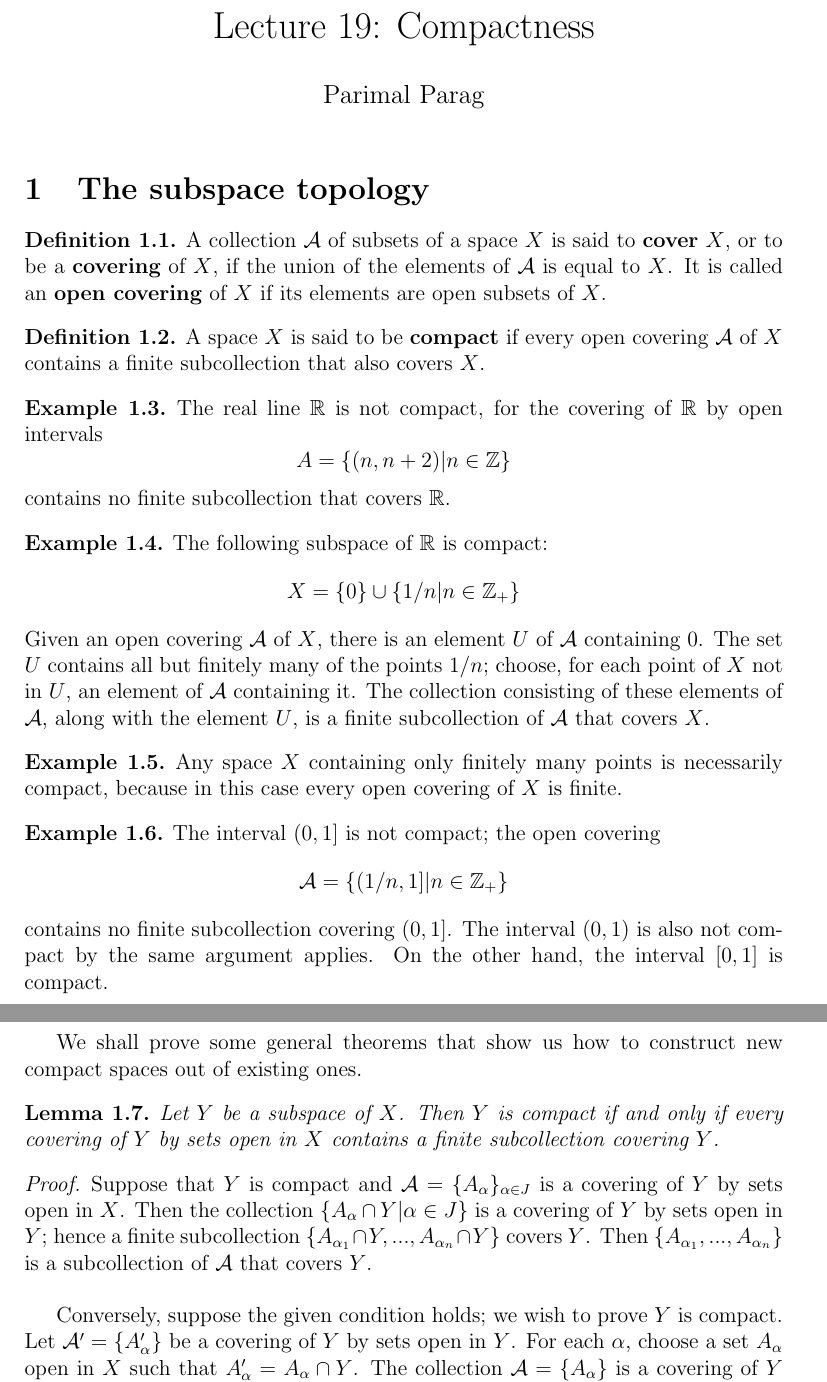
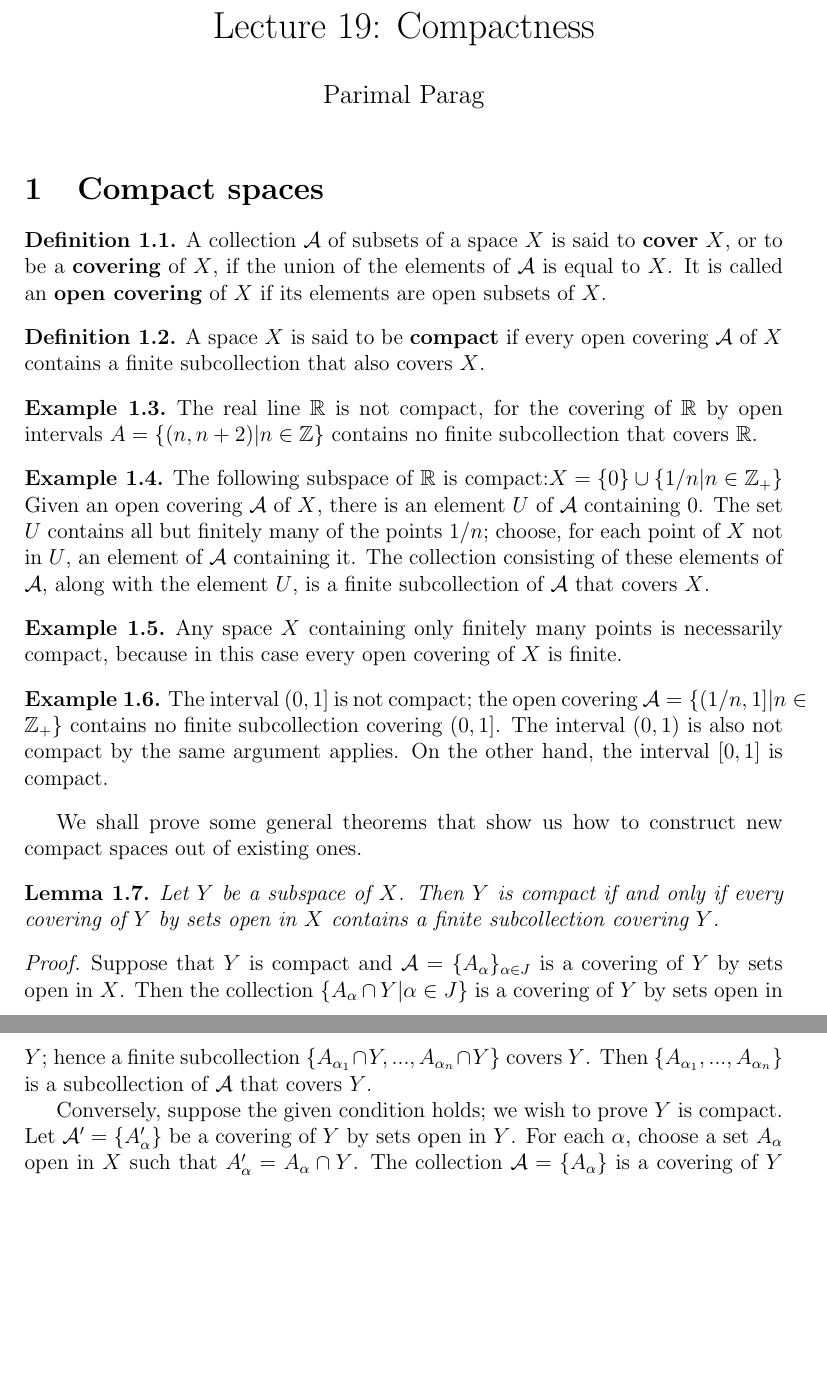
Before and after one commit to TeachingReps/Proofs-Measures, a LaTeX document (lecture-19.tex): two parts of pages 1 and 2 of 4 before the commit and two parts of pages 1 and 2 of 3 after it, joined at a grey line, cut so that both start at the same text, the shorter picture padded with empty space. Compiled offline with LaTeX, dvips and Ghostscript.

Commit message:
lecture-19

```diff
--- a/lecture-19.tex
+++ b/lecture-19.tex
@@ -8,7 +8,7 @@
 \begin{document}
 \maketitle
 
-\section{The subspace topology}
+\section{Compact spaces}
 \begin{defn}
 	A collection $\mathcal{A}$ of subsets of a space $X$ is said to \textbf{cover} $X$, or to be a $\textbf{covering}$ of $X$, if the union of the elements of $\mathcal{A}$ is equal to $X$. It is called an \textbf{open covering} of $X$ if its elements are open subsets of $X$.
 \end{defn}
@@ -18,14 +18,12 @@
 \end{defn}
 
 \begin{exmp}
-	The real line $\mathbb{R}$ is not compact, for the covering of $\mathbb{R}$ by open intervals
-	\[ A = \{(n,n+2) | n \in \mathbb{Z}\} \]
+	The real line $\mathbb{R}$ is not compact, for the covering of $\mathbb{R}$ by open intervals $A = \{(n,n+2) | n \in \mathbb{Z}\}$
 	contains no finite subcollection that covers $\mathbb{R}$.
 \end{exmp}
 
 \begin{exmp}
-	The following subspace of $\mathbb{R}$ is compact:
-	\[ X= \{0\} \cup \{1/n | n \in \mathbb{Z_+}\}\]
+	The following subspace of $\mathbb{R}$ is compact:$ X= \{0\} \cup \{1/n | n \in \mathbb{Z_+}\} $
 	Given an open covering $\mathcal{A}$ of $X$, there is an element $U$ of $\mathcal{A}$ containing $0$. The set $U$ contains all but finitely many of the points $1/n$; choose, for each point of $X$ not in $U$, an element of $\mathcal{A}$ containing it. The collection consisting of these elements of $\mathcal{A}$, along with the element $U$, is a finite subcollection of $\mathcal{A}$ that covers $X$.
 \end{exmp}
 
@@ -35,7 +33,7 @@
 
 \begin{exmp}
 	The interval $(0,1]$ is not compact; the open covering
-	\[	\mathcal{A} = \{(1/n,1] | n \in \mathbb{Z_+}\}  \]
+	$	\mathcal{A} = \{(1/n,1] | n \in \mathbb{Z_+}\}  $
 	contains no finite subcollection covering $(0, 1]$. The interval $(0, 1)$ is also not compact by the same argument applies. On the other hand, the interval $[0, 1]$ is compact.
 \end{exmp}
 
@@ -50,10 +48,9 @@ compact spaces out of existing ones.
 	$\{A_\alpha \cap Y | \alpha \in J \}$
 	is a covering of $Y$ by sets open in $Y$; hence a finite subcollection
 	$ \{A_{\alpha_1} \cap Y, ... , A_{\alpha_n} \cap Y \}$
-	covers $Y$. Then $\{A_{\alpha_1}, ...,A_{\alpha_n}\}$ is a subcollection of $\mathcal{A}$ that covers $Y$. \\
+	covers $Y$. Then $\{A_{\alpha_1}, ...,A_{\alpha_n}\}$ is a subcollection of $\mathcal{A}$ that covers $Y$.
 
-	Conversely, suppose the given condition holds; we wish to prove $Y$ is compact. Let $\mathcal{A}' = \{A'_\alpha \}$ be a covering of $Y$ by sets open in $Y$. For each $\alpha$, choose a set $A_\alpha$ open in $X$ such that $A'_\alpha = A_\alpha \cap Y$. The collection $\mathcal{A} = \{A_\alpha\}$ is a covering of $Y$ by sets open in $X$. By hypothesis, some finite subcollection $\{A_{\alpha_1},..., A_{\alpha_n}\}$ covers $Y$. Then $\{A'_{\alpha_1},..., A'_{\alpha_n}\}$ is a subcollection
-of $\mathcal{A}'$ that covers $Y$.
+	Conversely, suppose the given condition holds; we wish to prove $Y$ is compact. Let $\mathcal{A}' = \{A'_\alpha \}$ be a covering of $Y$ by sets open in $Y$. For each $\alpha$, choose a set $A_\alpha$ open in $X$ such that $A'_\alpha = A_\alpha \cap Y$. The collection $\mathcal{A} = \{A_\alpha\}$ is a covering of $Y$ by sets open in $X$. By hypothesis, some finite subcollection $\{A_{\alpha_1},..., A_{\alpha_n}\}$ covers $Y$. Then $\{A'_{\alpha_1},..., A'_{\alpha_n}\}$ is a subcollection of $\mathcal{A}'$ that covers $Y$.
 \end{proof}
 
 \begin{thm}\label{thm26.2}
```
